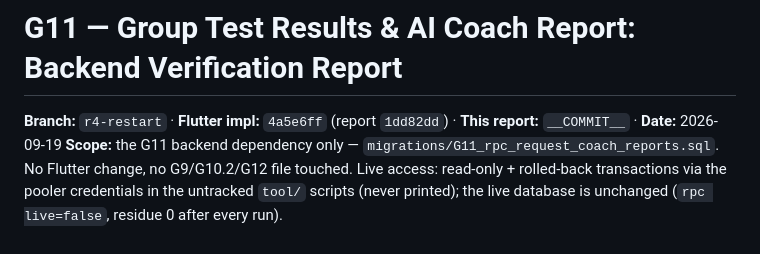
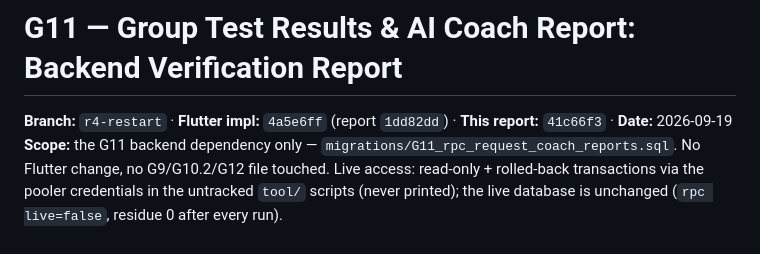
Before and after one commit to raunakkumar7176/My-APP, a Markdown page: docs/G11_GROUP_RESULTS_VERIFICATION_REPORT.md, the part around the change. GitHub-like rendering.

Commit message:
G11 verification report: record commit hash 41c66f3
Co-Authored-By: Claude Opus 5 (1M context) <noreply@anthropic.com>

```diff
--- a/docs/G11_GROUP_RESULTS_VERIFICATION_REPORT.md
+++ b/docs/G11_GROUP_RESULTS_VERIFICATION_REPORT.md
@@ -1,6 +1,6 @@
 # G11 — Group Test Results & AI Coach Report: Backend Verification Report
 
-**Branch:** `r4-restart` · **Flutter impl:** `4a5e6ff` (report `1dd82dd`) · **This report:** `__COMMIT__` · **Date:** 2026-09-19
+**Branch:** `r4-restart` · **Flutter impl:** `4a5e6ff` (report `1dd82dd`) · **This report:** `41c66f3` · **Date:** 2026-09-19
 **Scope:** the G11 backend dependency only — `migrations/G11_rpc_request_coach_reports.sql`. No Flutter change, no G9/G10.2/G12 file touched. Live access: read-only + rolled-back transactions via the pooler credentials in the untracked `tool/` scripts (never printed); the live database is unchanged (`rpc live=false`, residue 0 after every run).
 
 ## FINAL STATUS
```
